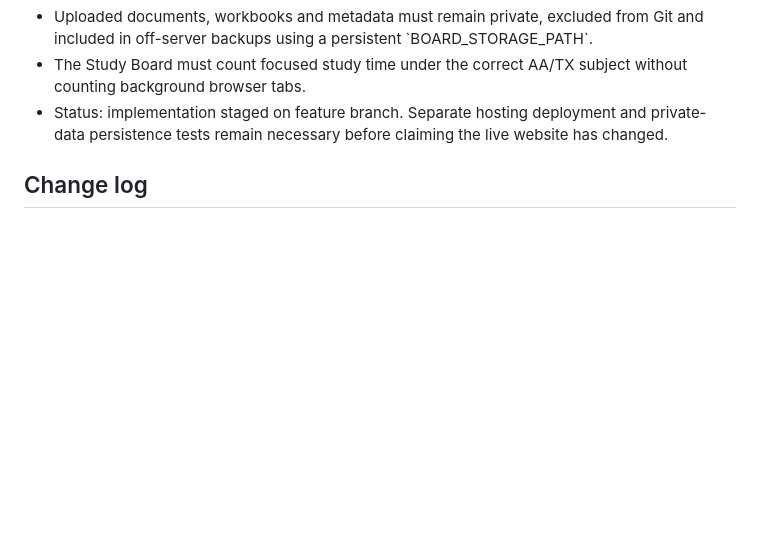
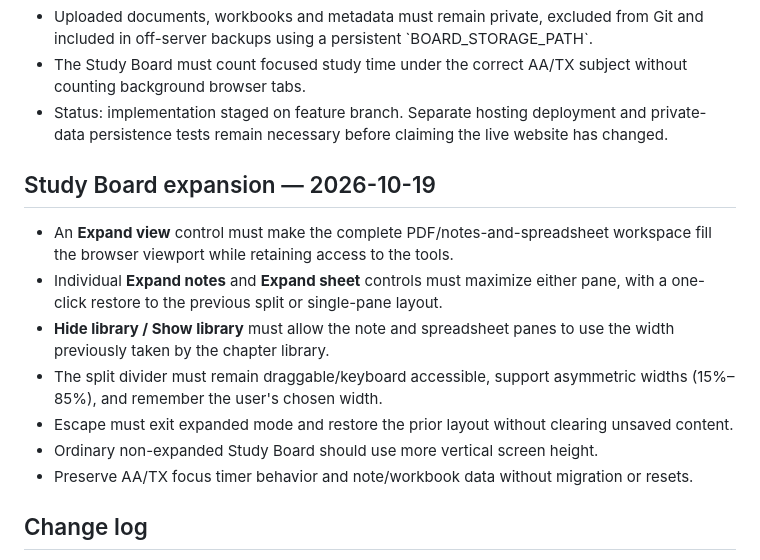
Before and after one commit to fighterzsuper-droid/ChapterTracker, a Markdown page: JAY_STUDY_HUB_REBUILD_REQUIREMENTS.md, the part around the change. Rendered like a GitHub page; blank space fills up the shorter version.

Commit message:
Record expanded Study Board viewing requirements for Jay

```diff
--- a/JAY_STUDY_HUB_REBUILD_REQUIREMENTS.md
+++ b/JAY_STUDY_HUB_REBUILD_REQUIREMENTS.md
@@ -79,6 +79,15 @@ Owner: Jayakiran (Jay). This is **Jay's project only**; do not mix it up with hi
 - The Study Board must count focused study time under the correct AA/TX subject without counting background browser tabs.
 - Status: implementation staged on feature branch. Separate hosting deployment and private-data persistence tests remain necessary before claiming the live website has changed.
 
+## Study Board expansion — 2026-10-19
+- An **Expand view** control must make the complete PDF/notes-and-spreadsheet workspace fill the browser viewport while retaining access to the tools.
+- Individual **Expand notes** and **Expand sheet** controls must maximize either pane, with a one-click restore to the previous split or single-pane layout.
+- **Hide library / Show library** must allow the note and spreadsheet panes to use the width previously taken by the chapter library.
+- The split divider must remain draggable/keyboard accessible, support asymmetric widths (15%–85%), and remember the user's chosen width.
+- Escape must exit expanded mode and restore the prior layout without clearing unsaved content.
+- Ordinary non-expanded Study Board should use more vertical screen height.
+- Preserve AA/TX focus timer behavior and note/workbook data without migration or resets.
+
 ## Change log
 - 2026-10-17: Added new Study Board requirements and implementation scope: PDF reader, chapter notes, editable Univer spreadsheet, XLSX import/export and split view, retaining private storage.
 - 2026-10-17: User authorised preparing all clean Study Hub files. Complete project source, password login, persistent AA/TX/time storage, Kuwait Self Overview, deployment manifest, host audit, SQLite backup utility and test suite staged in PR #3. Live Bot-Hosting files and databases untouched.
```
